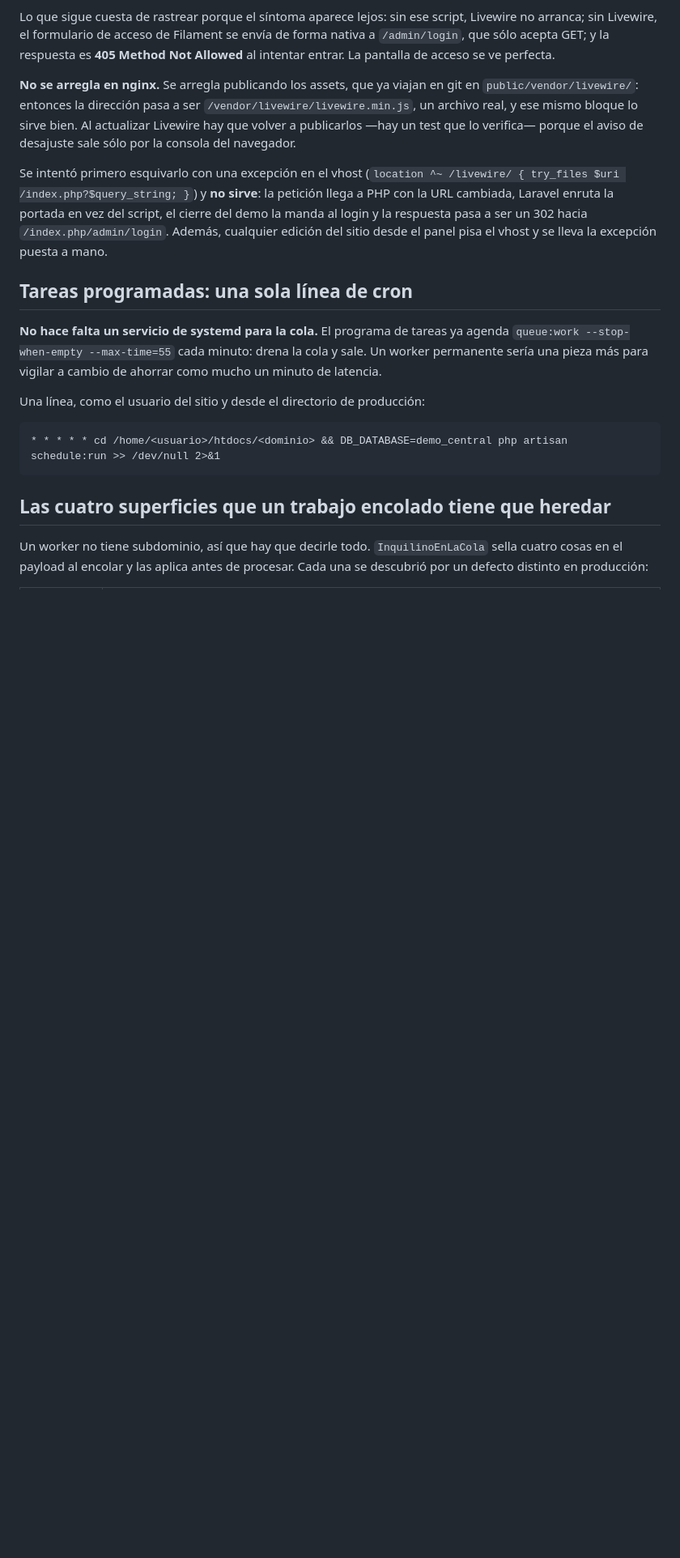
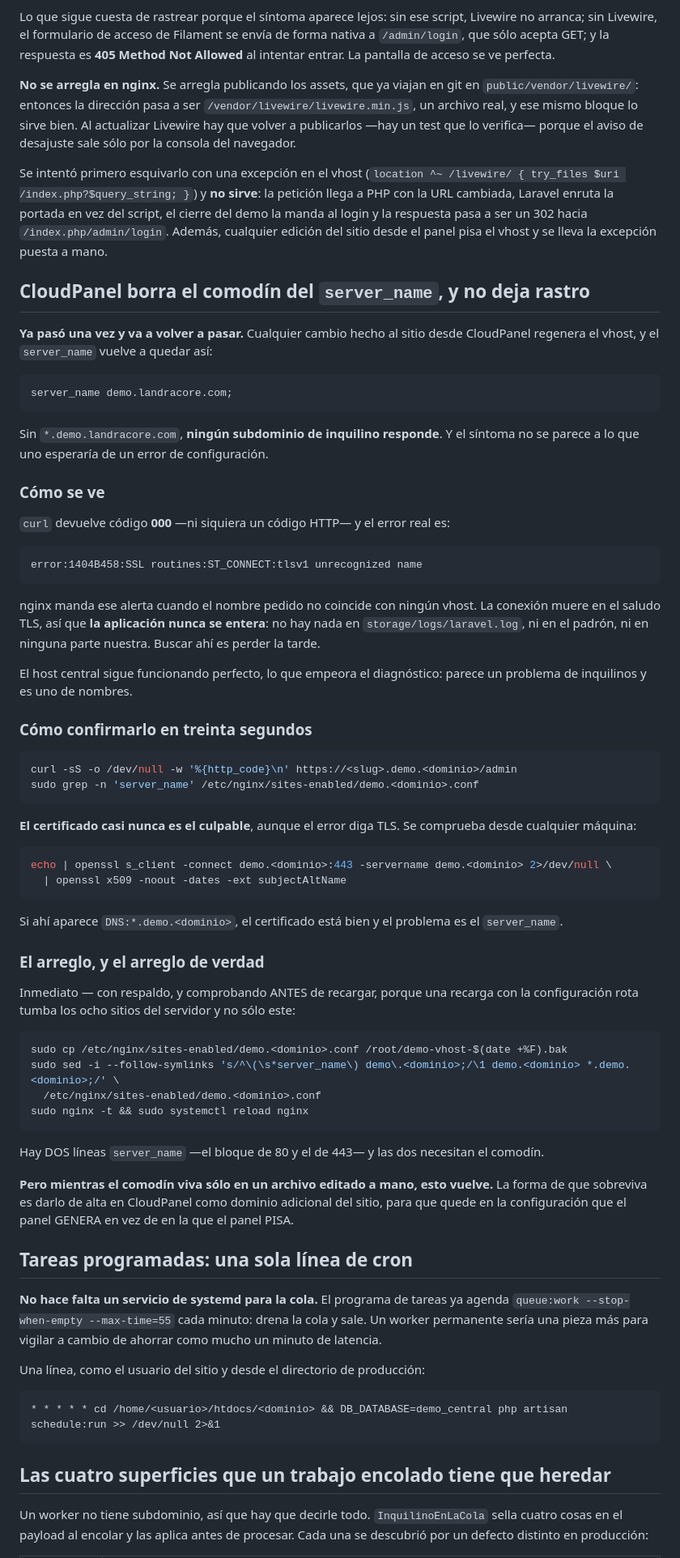
Before and after one commit to krisblumen/realesatesystemdemo, a Markdown page: docs/deployment/DEMO-MULTI-INQUILINO.md, the part around the change. Shown at 81% size. Drawn GitHub-style; blank space fills up the shorter version.

Commit message:
docs(despliegue): CloudPanel borra el comodín del server_name y no deja rastro
El síntoma no se parece a un error de configuración: curl devuelve 000 y un
alerta TLS de «unrecognized name». La conexión muere en el saludo, así que la
aplicación nunca se entera y no hay nada en los logs de Laravel. El host central
sigue andando, lo que hace pensar en un problema de inquilinos cuando es de
nombres.

Queda escrito cómo confirmarlo en treinta segundos, por qué el certificado casi
nunca es el culpable, y que el arreglo a mano vuelve a perderse: para que
sobreviva hay que darlo de alta como dominio adicional en CloudPanel.

````diff
--- a/docs/deployment/DEMO-MULTI-INQUILINO.md
+++ b/docs/deployment/DEMO-MULTI-INQUILINO.md
@@ -314,6 +314,72 @@ sirve**: la petición llega a PHP con la URL cambiada, Laravel enruta la portada
 en vez del script, el cierre del demo la manda al login y la respuesta pasa a ser
 un 302 hacia `/index.php/admin/login`. Además, cualquier edición del sitio desde
 el panel pisa el vhost y se lleva la excepción puesta a mano.
+
+## CloudPanel borra el comodín del `server_name`, y no deja rastro
+
+**Ya pasó una vez y va a volver a pasar.** Cualquier cambio hecho al sitio desde
+CloudPanel regenera el vhost, y el `server_name` vuelve a quedar así:
+
+```nginx
+server_name demo.landracore.com;
+```
+
+Sin `*.demo.landracore.com`, **ningún subdominio de inquilino responde**. Y el
+síntoma no se parece a lo que uno esperaría de un error de configuración.
+
+### Cómo se ve
+
+`curl` devuelve código **000** —ni siquiera un código HTTP— y el error real es:
+
+```
+error:1404B458:SSL routines:ST_CONNECT:tlsv1 unrecognized name
+```
+
+nginx manda ese alerta cuando el nombre pedido no coincide con ningún vhost. La
+conexión muere en el saludo TLS, así que **la aplicación nunca se entera**: no
+hay nada en `storage/logs/laravel.log`, ni en el padrón, ni en ninguna parte
+nuestra. Buscar ahí es perder la tarde.
+
+El host central sigue funcionando perfecto, lo que empeora el diagnóstico:
+parece un problema de inquilinos y es uno de nombres.
+
+### Cómo confirmarlo en treinta segundos
+
+```bash
+curl -sS -o /dev/null -w '%{http_code}\n' https://<slug>.demo.<dominio>/admin
+sudo grep -n 'server_name' /etc/nginx/sites-enabled/demo.<dominio>.conf
+```
+
+**El certificado casi nunca es el culpable**, aunque el error diga TLS. Se
+comprueba desde cualquier máquina:
+
+```bash
+echo | openssl s_client -connect demo.<dominio>:443 -servername demo.<dominio> 2>/dev/null \
+  | openssl x509 -noout -dates -ext subjectAltName
+```
+
+Si ahí aparece `DNS:*.demo.<dominio>`, el certificado está bien y el problema es
+el `server_name`.
+
+### El arreglo, y el arreglo de verdad
+
+Inmediato — con respaldo, y comprobando ANTES de recargar, porque una recarga con
+la configuración rota tumba los ocho sitios del servidor y no sólo este:
+
+```bash
+sudo cp /etc/nginx/sites-enabled/demo.<dominio>.conf /root/demo-vhost-$(date +%F).bak
+sudo sed -i --follow-symlinks 's/^\(\s*server_name\) demo\.<dominio>;/\1 demo.<dominio> *.demo.<dominio>;/' \
+  /etc/nginx/sites-enabled/demo.<dominio>.conf
+sudo nginx -t && sudo systemctl reload nginx
+```
+
+Hay DOS líneas `server_name` —el bloque de 80 y el de 443— y las dos necesitan
+el comodín.
+
+**Pero mientras el comodín viva sólo en un archivo editado a mano, esto vuelve.**
+La forma de que sobreviva es darlo de alta en CloudPanel como dominio adicional
+del sitio, para que quede en la configuración que el panel GENERA en vez de en la
+que el panel PISA.
 
 ## Tareas programadas: una sola línea de cron
 
````
